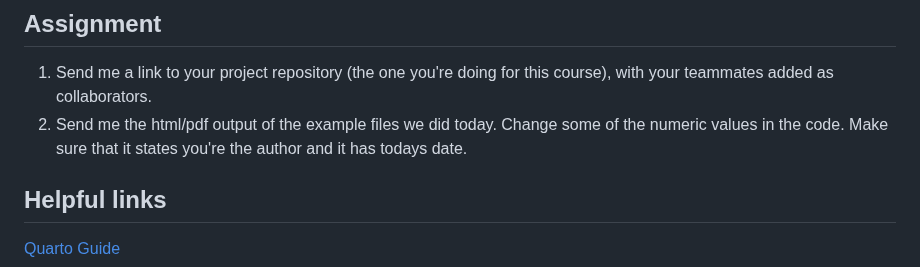
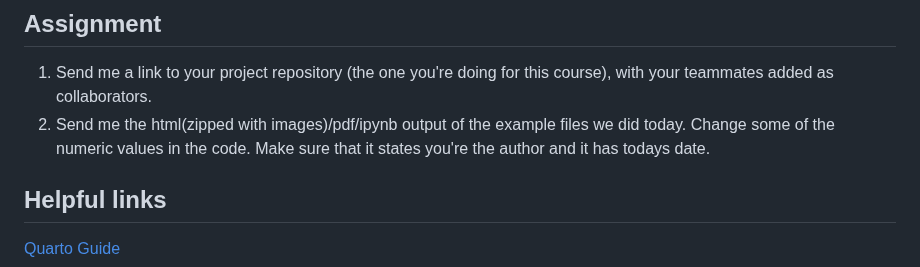
Before and after one commit to glowform/reproducible-research, a Markdown page: Assignments/RR_assignment_7.md, the part around the change. Rendered like a GitHub page.

```diff
--- a/Assignments/RR_assignment_7.md
+++ b/Assignments/RR_assignment_7.md
@@ -71,7 +71,7 @@ Make sure you have quarto installed (`install.packages("quarto")` and `library(q
 
 ## Assignment
 1. Send me a link to your project repository (the one you're doing for this course), with your teammates added as collaborators.
-2. Send me the html/pdf output of the example files we did today. Change some of the numeric values in the code. Make sure that it states you're the author and it has todays date.
+2. Send me the html(zipped with images)/pdf/ipynb output of the example files we did today. Change some of the numeric values in the code. Make sure that it states you're the author and it has todays date.
 
 
 
```
